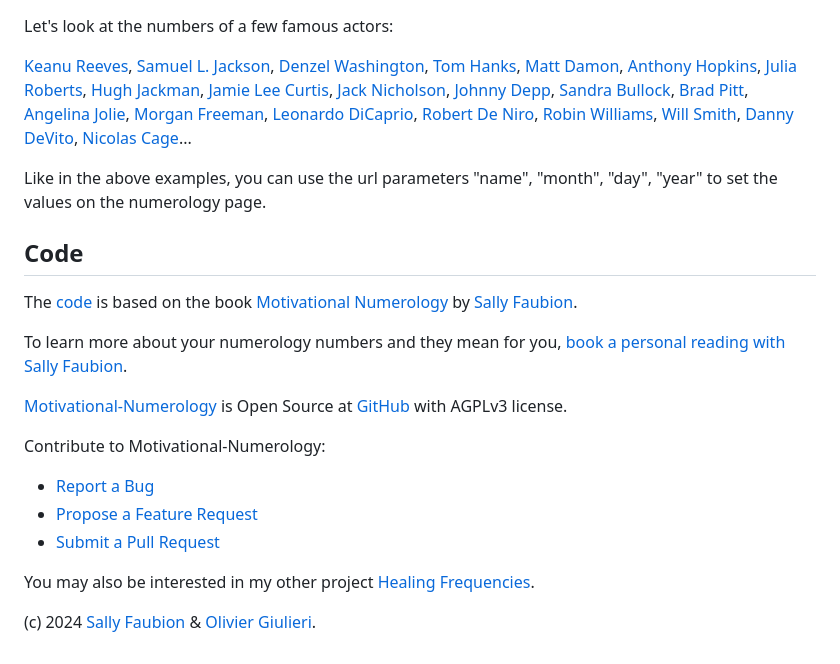
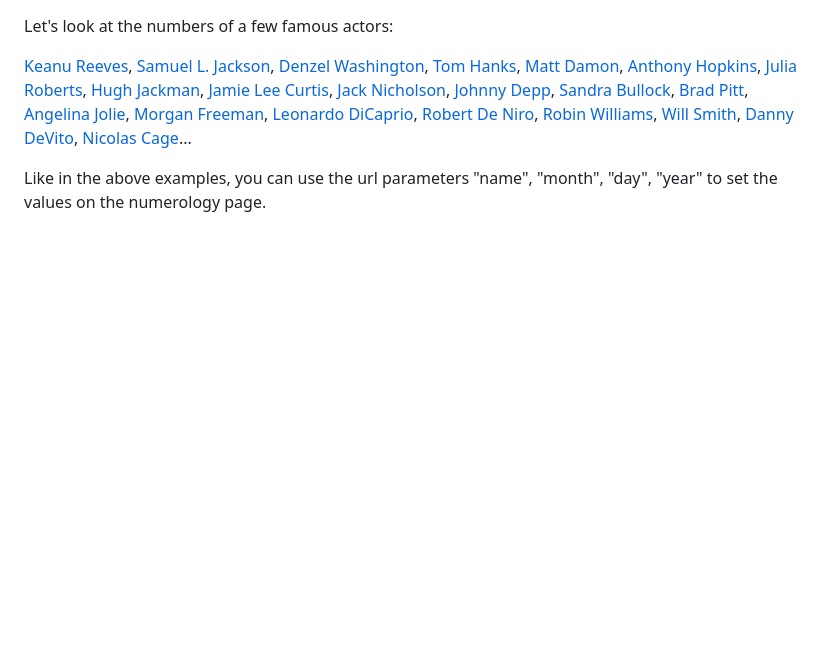
Before and after one commit to Chhavi9700225780/numerology, a Markdown page: README.md, the part around the change. Drawn GitHub-style; blank space fills up the shorter version.

```diff
--- a/README.md
+++ b/README.md
@@ -93,24 +93,3 @@ Let's look at the numbers of a few famous actors:
 [Nicolas Cage](https://evoluteur.github.io/motivational-numerology/?name=Nicolas+Kim+Coppola&month=1&day=7&year=1964)...
 
 Like in the above examples, you can use the url parameters "name", "month", "day", "year" to set the values on the numerology page.
-
-
-
-## Code
-
-The [code](https://github.com/evoluteur/motivational-numerology) is based on the book [Motivational Numerology](https://www.amazon.com/Motivational-Numerology-Numbers-Affect-Your/dp/0929765974) by [Sally Faubion](http://sallysnumbers.com/).
-
-To learn more about your numerology numbers and they mean for you, [book a personal reading with Sally Faubion](https://sallysnumbers.com/services/).
-
-
-[Motivational-Numerology](https://github.com/evoluteur/motivational-numerology)  is Open Source at [GitHub](https://github.com/evoluteur/motivational-numerology) with AGPLv3 license.
-
-Contribute to Motivational-Numerology:
-
-- [Report a Bug](https://github.com/evoluteur/motivational-numerology/labels/bug)
-- [Propose a Feature Request](https://github.com/evoluteur/motivational-numerology/labels/enhancement)
-- [Submit a Pull Request](https://github.com/evoluteur/motivational-numerology/pulls)
-
-You may also be interested in my other project [Healing Frequencies](https://github.com/evoluteur/healing-frequencies).
-
-(c) 2024 [Sally Faubion](http://sallysnumbers.com/) & [Olivier Giulieri](https://evoluteur.github.io/).
```
